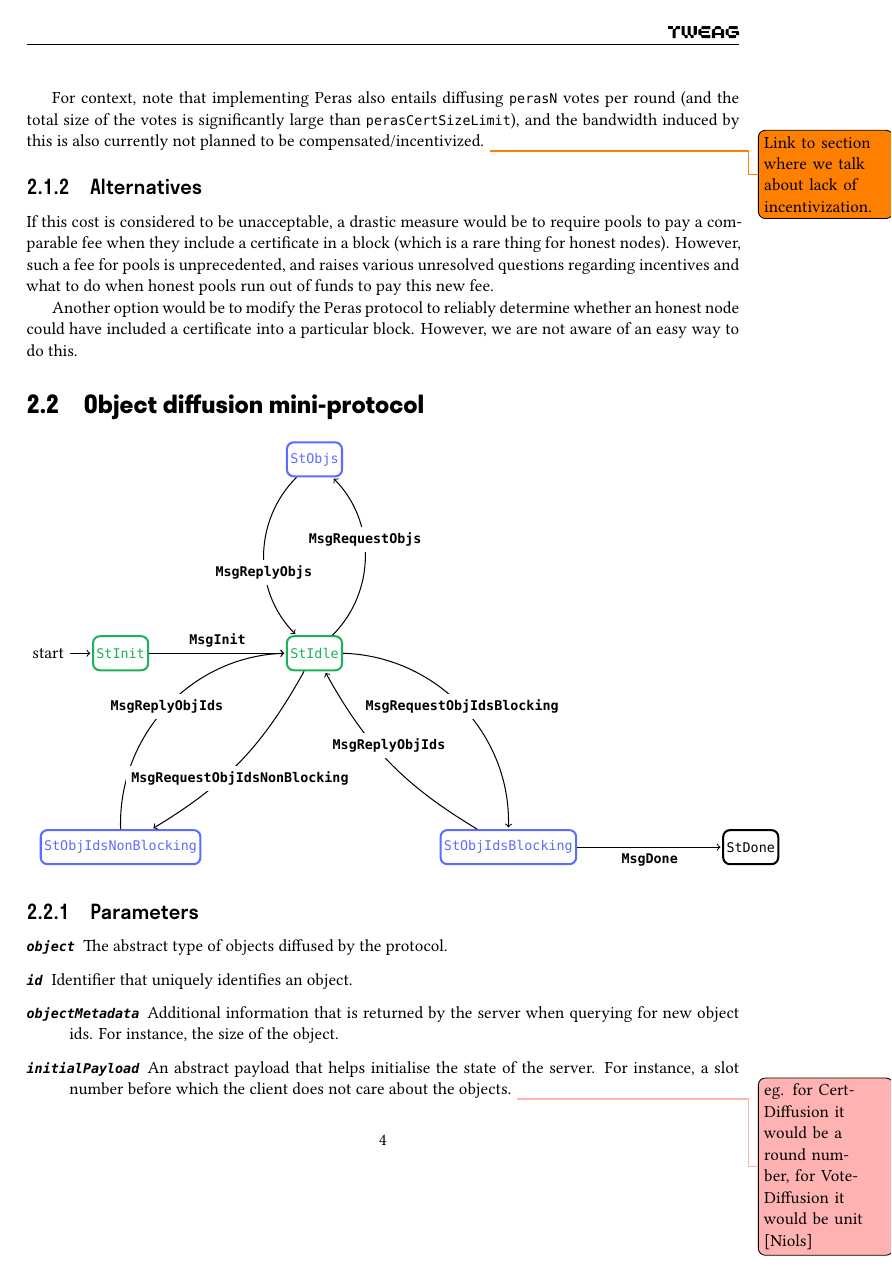
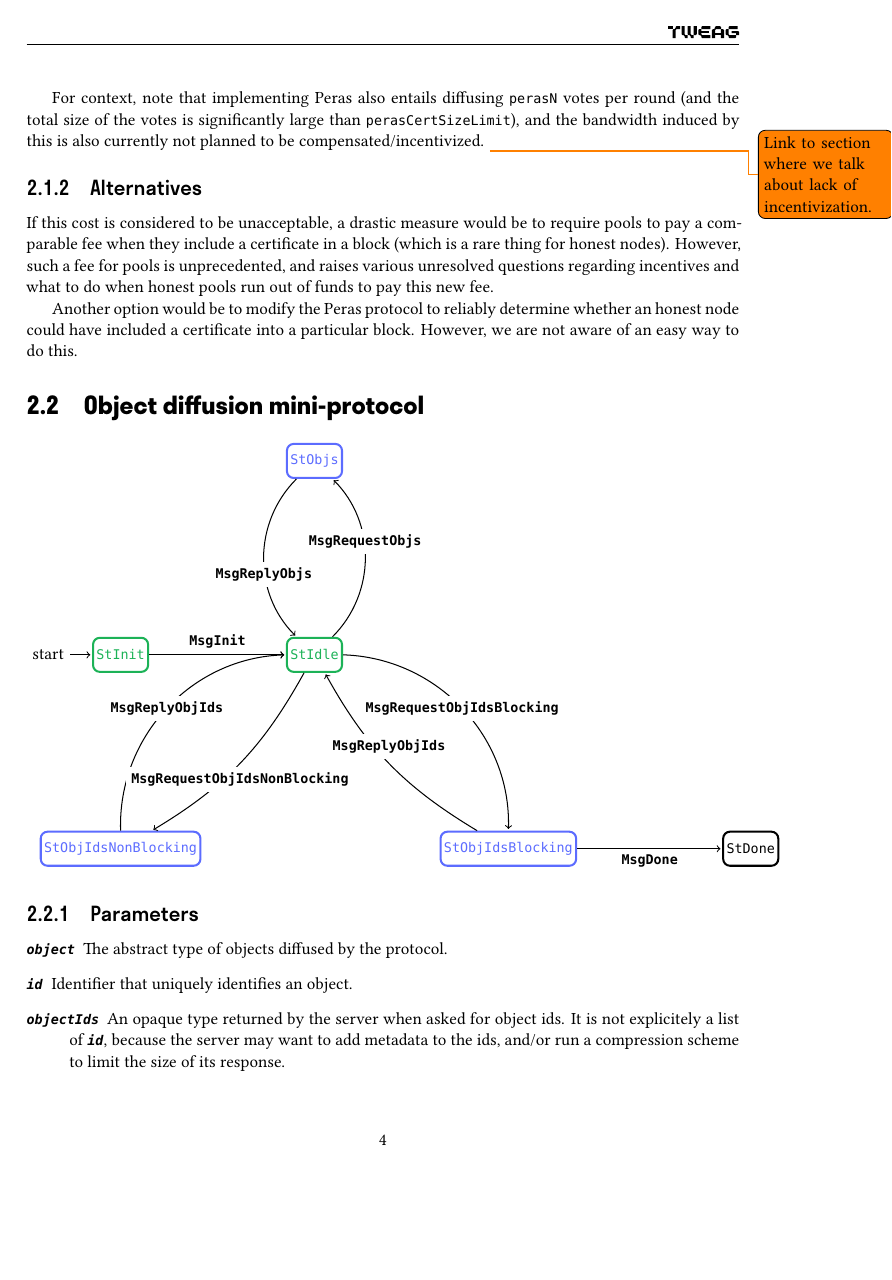
Before and after one commit to tweag/cardano-peras, a LaTeX document (design/peras-design.tex, which reads design/protocol-changes/object-diffusion.tex): page 5 of 16. Compiled offline with XeLaTeX.

Commit message:
Add opaque response type to `MsgReplyObjIds`

```diff
--- a/design/protocol-changes/object-diffusion.tex
+++ b/design/protocol-changes/object-diffusion.tex
@@ -82,8 +82,10 @@
 \begin{description}
 \item [\argfont{object}] The abstract type of objects diffused by the protocol.
 \item [\argfont{id}] Identifier that uniquely identifies an object.
-\item [\argfont{objectMetadata}] Additional information that is returned by the
-  server when querying for new object ids. For instance, the size of the object.
+\item [\argfont{objectIds}] An opaque type returned by the server when asked for object ids.
+  It is not explicitely a list of $\argfont{id}$, because the server may want to add metadata to the ids,
+  and/or run a compression scheme to limit the size of its response.
+\item [\argfont{responseToIds}] A function with type $\argfont{objectIds} \rightarrow [\argfont{id}]$.
 \item [\argfont{initialPayload}] An abstract payload that helps initialise the
   state of the server. For instance, a slot number before which the client does
   not care about the objects.
```
Also changed, not shown: design/protocol-changes/object-diffusion.tex (13 more changed lines).
